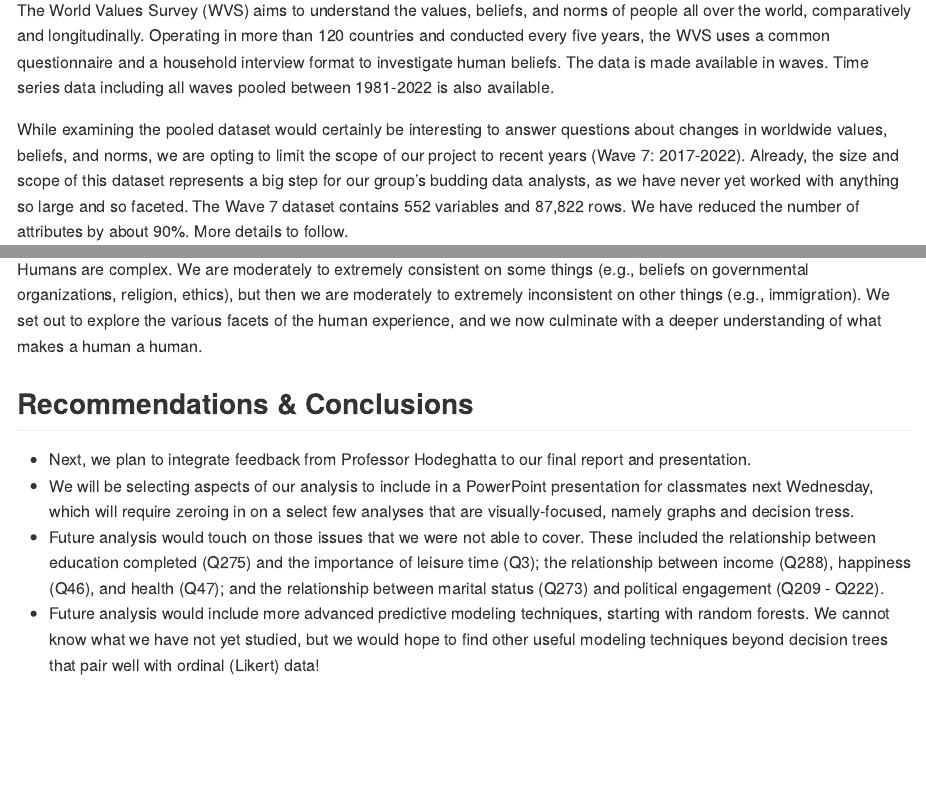
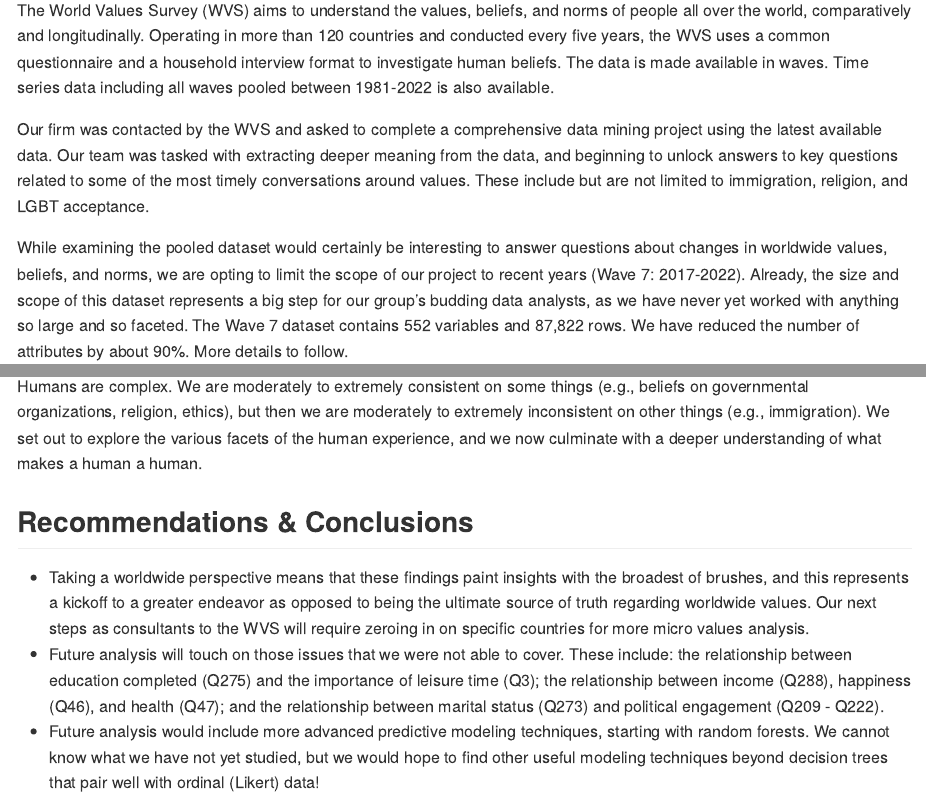
Before and after one commit to ab6723/aly6040_V02, an R Markdown document (ALY6040-Module2-FinalProject-FinalReport-AbbyBridgers-JustinEhringhaus.Rmd): the page in a window 1100 px wide, from 940 px down, and a second part further down, joined at a grey line. Rendered offline with R 4.5, knitr and Pandoc, with nearby package versions; some code elsewhere in the file could not run offline; long lines of code are wrapped.

Commit message:
adding project background to intro & conclusion

```diff
--- a/ALY6040-Module2-FinalProject-FinalReport-AbbyBridgers-JustinEhringhaus.Rmd
+++ b/ALY6040-Module2-FinalProject-FinalReport-AbbyBridgers-JustinEhringhaus.Rmd
@@ -38,6 +39,8 @@
 ##### Overview
 
 The World Values Survey (WVS) aims to understand the values, beliefs, and norms of people all over the world, comparatively and longitudinally. Operating in more than 120 countries and conducted every five years, the WVS uses a common questionnaire and a household interview format to investigate human beliefs. The data is made available in waves. Time series data including all waves pooled between 1981-2022 is also available.
+
+Our firm was contacted by the WVS and asked to complete a comprehensive data mining project using the latest available data. Our team was tasked with extracting deeper meaning from the data, and beginning to unlock answers to key questions related to some of the most timely conversations around values. These include but are not limited to immigration, religion, and LGBT acceptance.
 
 While examining the pooled dataset would certainly be interesting to answer questions about changes in worldwide values, beliefs, and norms, we are opting to limit the scope of our project to recent years (Wave 7: 2017-2022). Already, the size and scope of this dataset represents a big step for our group's budding data analysts, as we have never yet worked with anything so large and so faceted. The Wave 7 dataset contains 552 variables and 87,822 rows. We have reduced the number of attributes by about 90%. More details to follow.
 
@@ -638,9 +641,8 @@
 
 ## Recommendations & Conclusions
 
-- Next, we plan to integrate feedback from Professor Hodeghatta to our final report and presentation.
-- We will be selecting aspects of our analysis to include in a PowerPoint presentation for classmates next Wednesday, which will require zeroing in on a select few analyses that are visually-focused, namely graphs and decision tress.
-- Future analysis would touch on those issues that we were not able to cover. These included the relationship between education completed (Q275) and the importance of leisure time (Q3); the relationship between income (Q288), happiness (Q46), and health (Q47); and the relationship between marital status (Q273) and political engagement (Q209 - Q222).
+- Taking a worldwide perspective means that these findings paint insights with the broadest of brushes, and this represents a kickoff to a greater endeavor as opposed to being the ultimate source of truth regarding worldwide values. Our next steps as consultants to the WVS will require zeroing in on specific countries for more micro values analysis.
+- Future analysis will touch on those issues that we were not able to cover. These include: the relationship between education completed (Q275) and the importance of leisure time (Q3); the relationship between income (Q288), happiness (Q46), and health (Q47); and the relationship between marital status (Q273) and political engagement (Q209 - Q222).
 - Future analysis would include more advanced predictive modeling techniques, starting with random forests. We cannot know what we have not yet studied, but we would hope to find other useful modeling techniques beyond decision trees that pair well with ordinal (Likert) data!
 
 ## Works Cited
```
Also changed, not shown: ALY6040-Module2-FinalProject-FinalReport-AbbyBridgers-JustinEhringhaus.Rmd (1 more changed lines).
